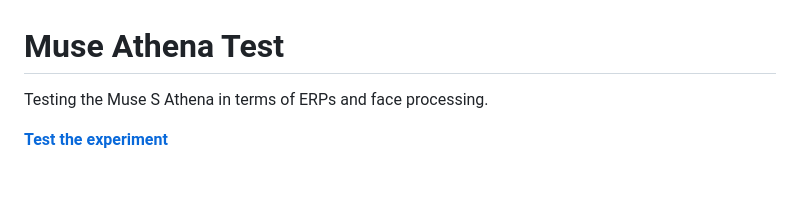
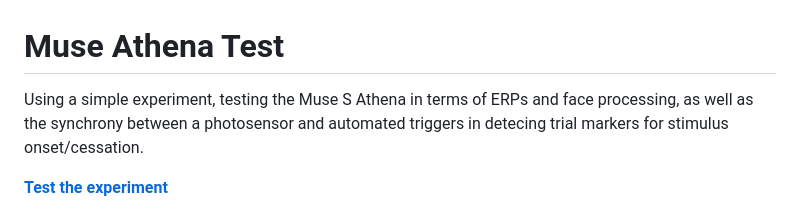
Before and after one commit to OliverACollins/muse-athena-test, a Markdown page: README.md, the part around the change. Rendered like a GitHub page; blank space fills up the shorter version.

Commit message:
Update desc of repo in README

```diff
--- a/README.md
+++ b/README.md
@@ -1,5 +1,5 @@
 # Muse Athena Test
-Testing the Muse S Athena in terms of ERPs and face processing.
+Using a simple experiment, testing the Muse S Athena in terms of ERPs and face processing, as well as the synchrony between a photosensor and automated triggers in detecing trial markers for stimulus onset/cessation.
 
 [**Test the experiment**](https://oliveracollins.github.io/muse-athena-test/)
 
```
